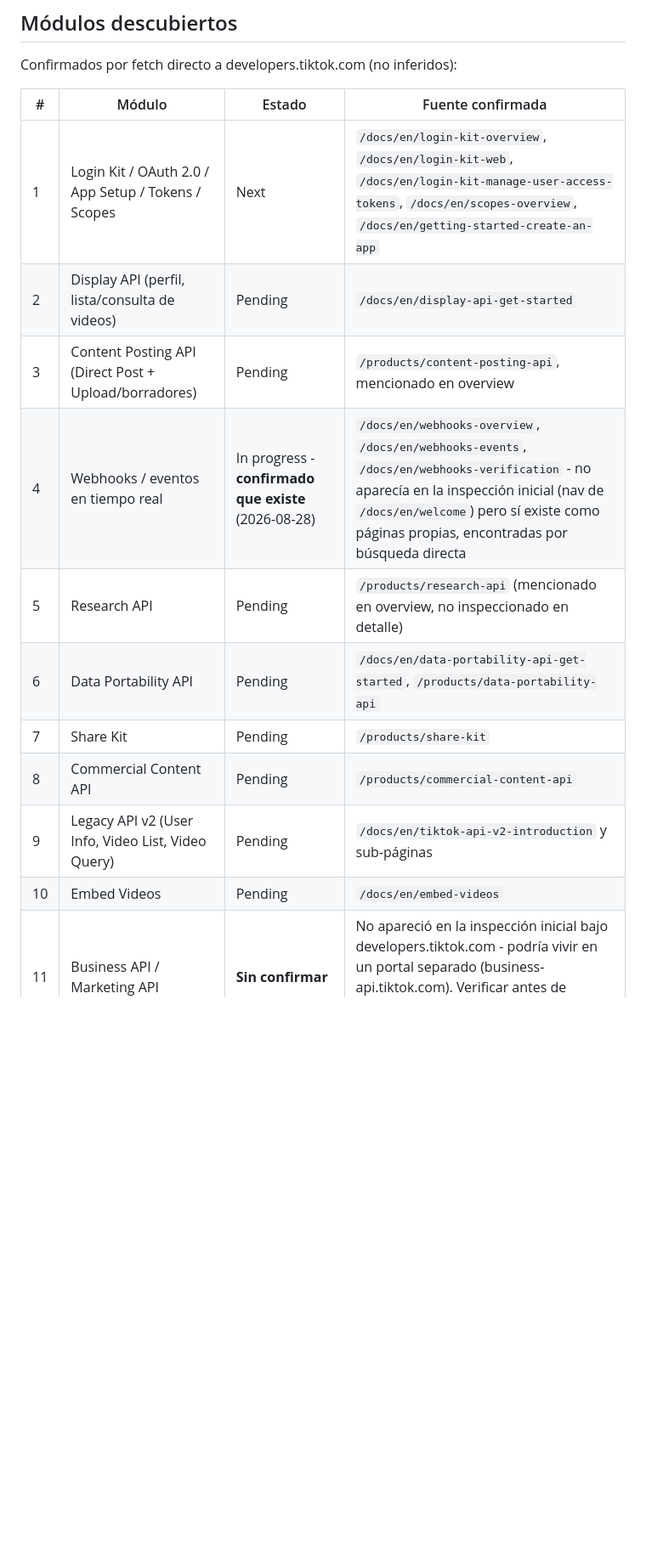
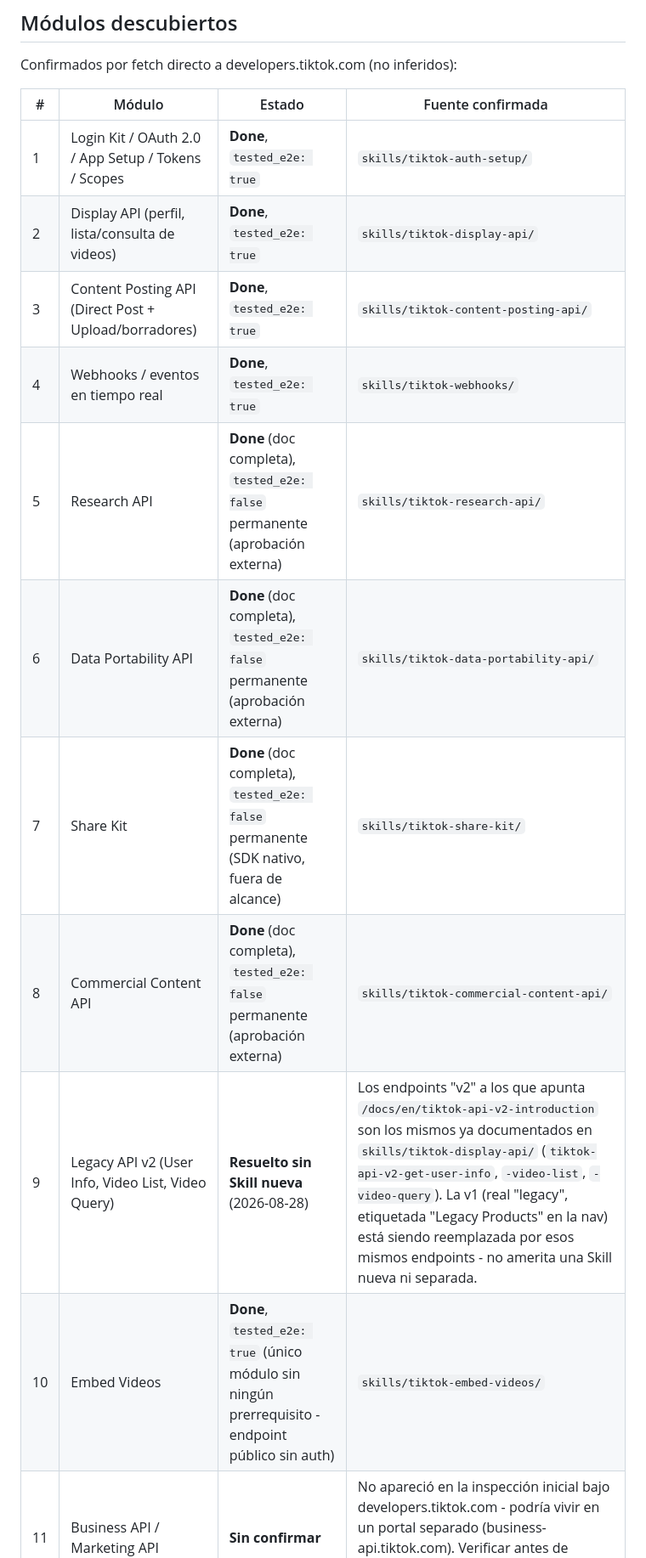
Before and after one commit to NaruXT/research-tiktok, a Markdown page: PROGRESS.md, the part around one of its changes. Shown at 85% size. Rendered like a GitHub page; blank space fills up the shorter version.

```diff
--- a/PROGRESS.md
+++ b/PROGRESS.md
@@ -22,16 +22,16 @@ Confirmados por fetch directo a developers.tiktok.com (no inferidos):
 
 | # | Módulo | Estado | Fuente confirmada |
 |---|---|---|---|
-| 1 | Login Kit / OAuth 2.0 / App Setup / Tokens / Scopes | Next | `/docs/en/login-kit-overview`, `/docs/en/login-kit-web`, `/docs/en/login-kit-manage-user-access-tokens`, `/docs/en/scopes-overview`, `/docs/en/getting-started-create-an-app` |
-| 2 | Display API (perfil, lista/consulta de videos) | Pending | `/docs/en/display-api-get-started` |
-| 3 | Content Posting API (Direct Post + Upload/borradores) | Pending | `/products/content-posting-api`, mencionado en overview |
-| 4 | Webhooks / eventos en tiempo real | In progress - **confirmado que existe** (2026-08-28) | `/docs/en/webhooks-overview`, `/docs/en/webhooks-events`, `/docs/en/webhooks-verification` - no aparecía en la inspección inicial (nav de `/docs/en/welcome`) pero sí existe como páginas propias, encontradas por búsqueda directa |
-| 5 | Research API | Pending | `/products/research-api` (mencionado en overview, no inspeccionado en detalle) |
-| 6 | Data Portability API | Pending | `/docs/en/data-portability-api-get-started`, `/products/data-portability-api` |
-| 7 | Share Kit | Pending | `/products/share-kit` |
-| 8 | Commercial Content API | Pending | `/products/commercial-content-api` |
-| 9 | Legacy API v2 (User Info, Video List, Video Query) | Pending | `/docs/en/tiktok-api-v2-introduction` y sub-páginas |
-| 10 | Embed Videos | Pending | `/docs/en/embed-videos` |
+| 1 | Login Kit / OAuth 2.0 / App Setup / Tokens / Scopes | **Done**, `tested_e2e: true` | `skills/tiktok-auth-setup/` |
+| 2 | Display API (perfil, lista/consulta de videos) | **Done**, `tested_e2e: true` | `skills/tiktok-display-api/` |
+| 3 | Content Posting API (Direct Post + Upload/borradores) | **Done**, `tested_e2e: true` | `skills/tiktok-content-posting-api/` |
+| 4 | Webhooks / eventos en tiempo real | **Done**, `tested_e2e: true` | `skills/tiktok-webhooks/` |
+| 5 | Research API | **Done** (doc completa), `tested_e2e: false` permanente (aprobación externa) | `skills/tiktok-research-api/` |
+| 6 | Data Portability API | **Done** (doc completa), `tested_e2e: false` permanente (aprobación externa) | `skills/tiktok-data-portability-api/` |
+| 7 | Share Kit | **Done** (doc completa), `tested_e2e: false` permanente (SDK nativo, fuera de alcance) | `skills/tiktok-share-kit/` |
+| 8 | Commercial Content API | **Done** (doc completa), `tested_e2e: false` permanente (aprobación externa) | `skills/tiktok-commercial-content-api/` |
+| 9 | Legacy API v2 (User Info, Video List, Video Query) | **Resuelto sin Skill nueva** (2026-08-28) | Los endpoints "v2" a los que apunta `/docs/en/tiktok-api-v2-introduction` son los mismos ya documentados en `skills/tiktok-display-api/` (`tiktok-api-v2-get-user-info`, `-video-list`, `-video-query`). La v1 (real "legacy", etiquetada "Legacy Products" en la nav) está siendo reemplazada por esos mismos endpoints - no amerita una Skill nueva ni separada. |
+| 10 | Embed Videos | **Done**, `tested_e2e: true` (único módulo sin ningún prerrequisito - endpoint público sin auth) | `skills/tiktok-embed-videos/` |
 | 11 | Business API / Marketing API | **Sin confirmar** | No apareció en la inspección inicial bajo developers.tiktok.com - podría vivir en un portal separado (business-api.tiktok.com). Verificar antes de asumir que es una Skill más de este repo. |
 | 12 | TikTok Shop | **Sin confirmar** | No apareció bajo developers.tiktok.com - TikTok Shop suele tener su propio portal de partners separado (partner.tiktokshop.com). Verificar antes de asumir que aplica el mismo flujo OAuth/Skill. |
 
```
Also changed, not shown: other parts of PROGRESS.md (+5 -1 lines), .loop/HANDOFF.md (+9 -3 lines), skills/tiktok-embed-videos/SKILL.md (added, +71 -0 lines).
